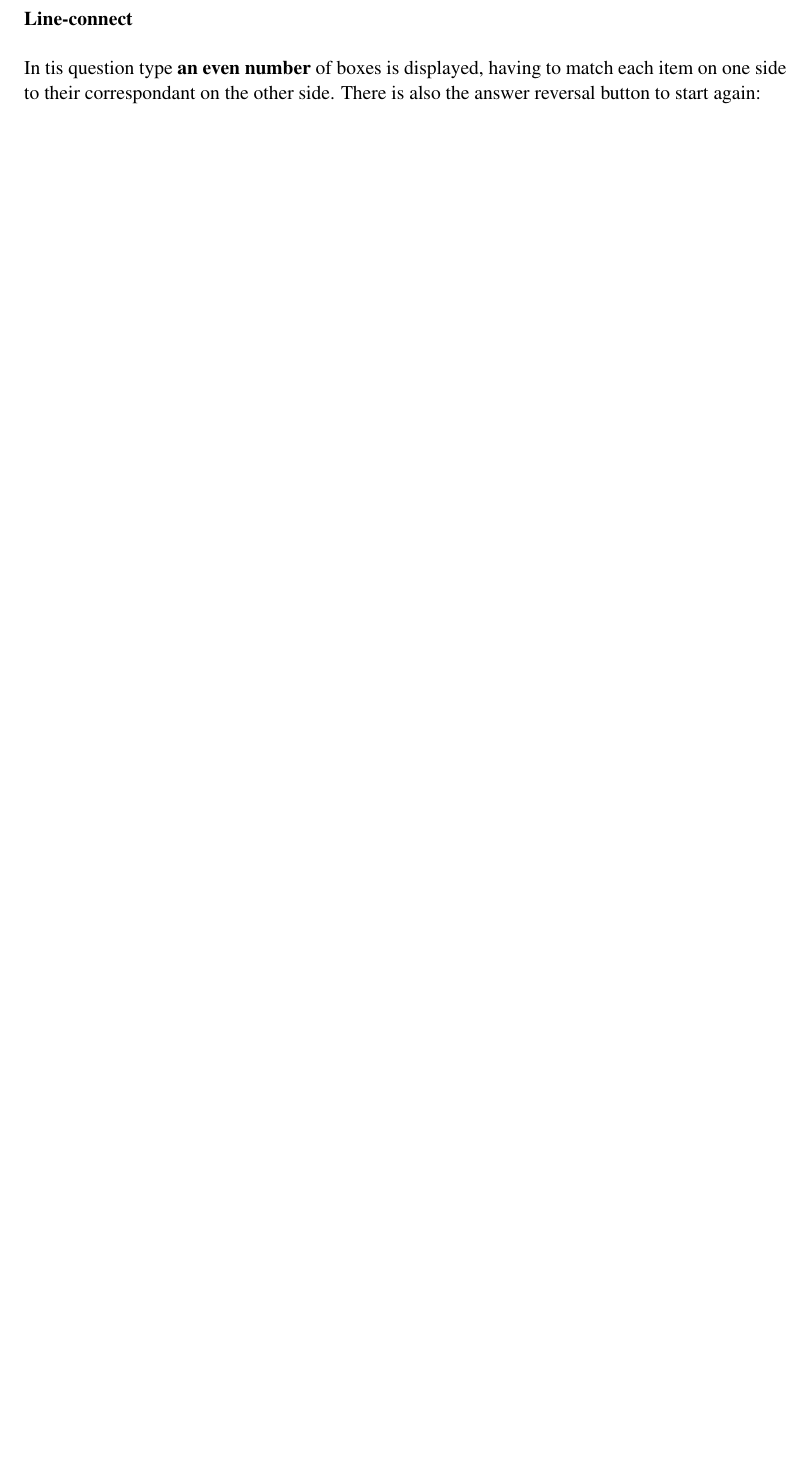
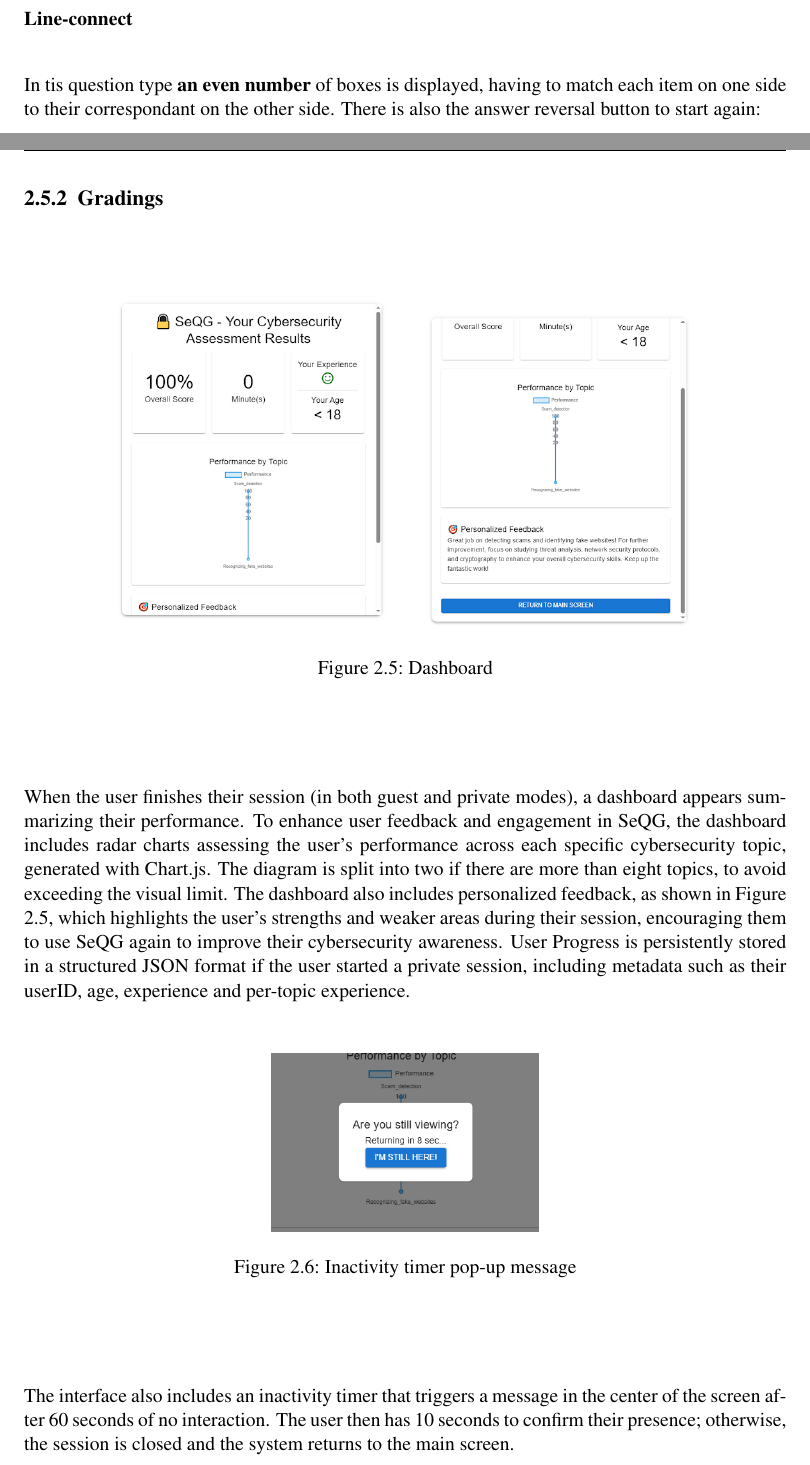
Before and after one commit to RobertEggert/SeQG, a LaTeX thesis (Documentation-Paper/main.tex, which reads Documentation-Paper/frontend/Modes.tex): part of page 9 of 15 before the commit and two parts of pages 8 and 10 of 16 after it, the two joined at a grey line, cut so that both start at the same text, the shorter picture padded with empty space. Compiled offline with pdfLaTeX.

Commit message:
Grading Documentation added + Photos and fixes

```diff
--- a/Documentation-Paper/frontend/Modes.tex
+++ b/Documentation-Paper/frontend/Modes.tex
@@ -66,3 +66,30 @@ on the other side. There is also the answer reversal button to start again:
     \centering
     \includegraphics[width=0.8\textwidth]{images/Line_Connect.png}
 \end{figure}
+
+\subsection{Gradings}
+
+\begin{figure}[H]
+    \centering
+    \includegraphics[width=0.4\textwidth]{images/Grading2.png}
+    \includegraphics[width=0.4\textwidth]{images/Grading3.png}
+    \caption{Dashboard}
+\end{figure}
+When the user finishes their session (in both guest and private modes), a dashboard appears summarizing their performance.
+To enhance user feedback and engagement in SeQG, the dashboard includes radar charts assessing the user's performance
+across each specific cybersecurity topic, generated with Chart.js. The diagram is split into two if there are more
+than eight topics, to avoid exceeding the visual limit. The dashboard also includes personalized feedback, as
+shown in Figure 2.5, which highlights the user's strengths and weaker areas during their session, encouraging
+them to use SeQG again to improve their cybersecurity awareness. User Progress is persistently stored in a
+structured JSON format if the user started a private session, including metadata such as their userID, age,
+experience and per-topic experience.
+
+
+\begin{figure}[H]
+    \centering
+    \includegraphics[width=0.35\textwidth]{images/Grading1.png}
+    \caption{Inactivity timer pop-up message}
+\end{figure}
+The interface also includes an inactivity timer that triggers a message in the center of the screen after 60 seconds
+of no interaction. The user then has 10 seconds to confirm their presence; otherwise, the session is closed and the
+system returns to the main screen.
```
Also changed, not shown: Documentation-Paper/frontend/MainScreen.tex (+14 -8 lines), Documentation-Paper/main.tex (+1 -1 lines), Documentation-Paper/images/Grading1.png (added), Documentation-Paper/images/Grading2.png (added), Documentation-Paper/images/Grading3.png (added), Documentation-Paper/images/LogoAndText.png (added), Documentation-Paper/images/MainScreen.png (deleted), Documentation-Paper/images/MainScreen1.png (added), Documentation-Paper/images/MainScreenCharacter1.png (added), 2 other files.
